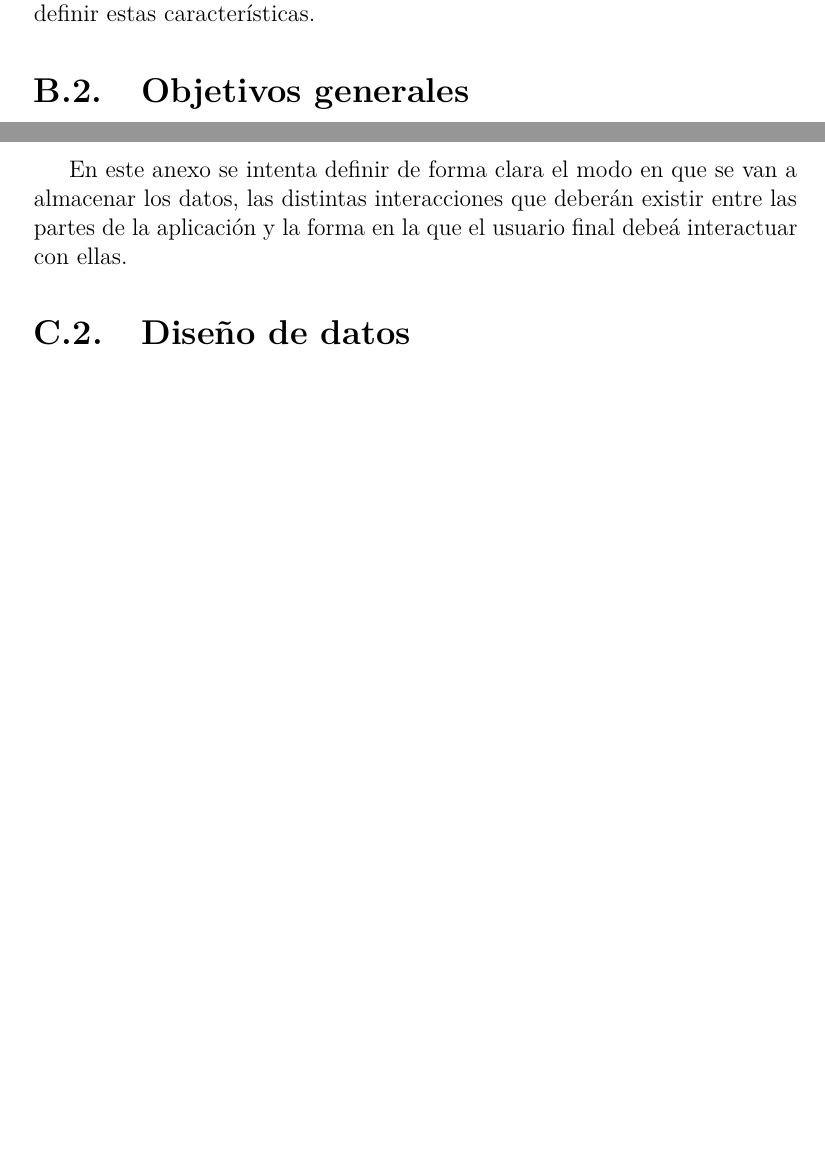
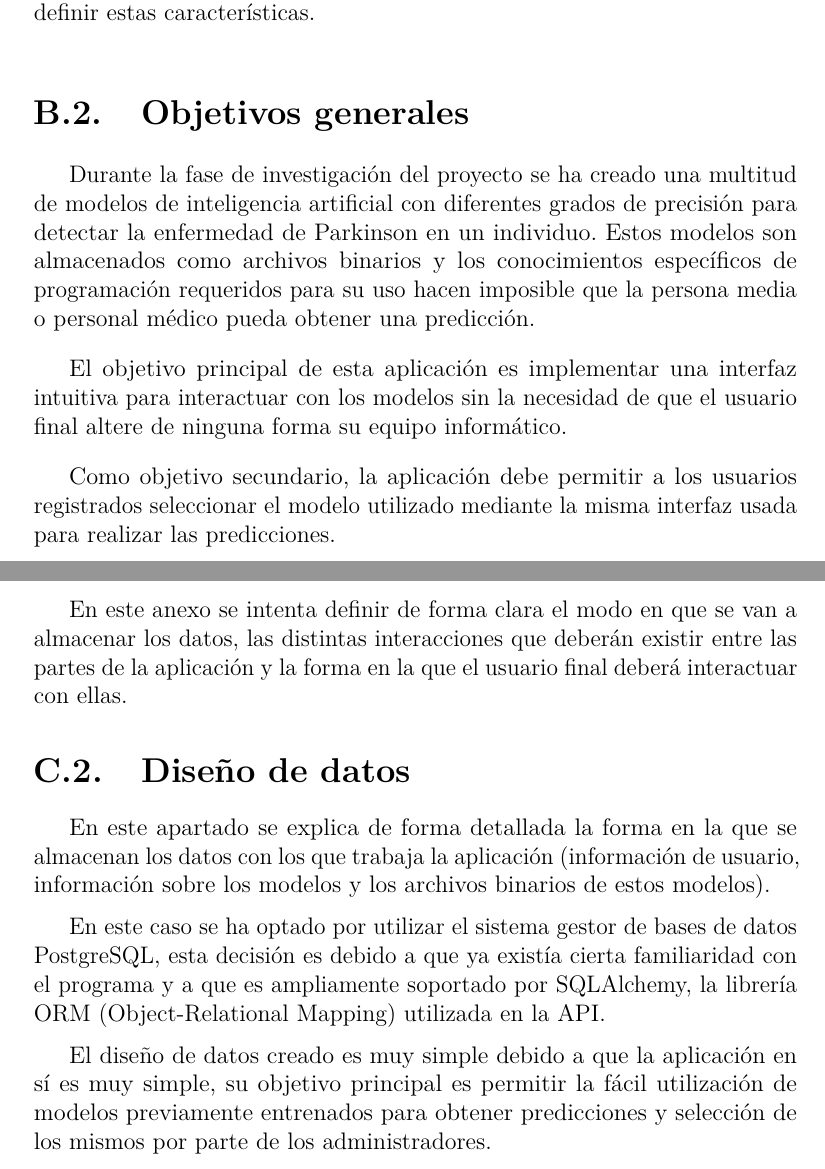
Before and after one commit to catalinsh/tfg-paddel, a LaTeX book (docs/anexos.tex, which reads docs/anexos/B_Requisitos.tex, docs/anexos/C_Diseno.tex): two parts of pages 15 and 25 of 45, joined at a grey line, cut so that both start at the same text, the shorter picture padded with empty space. Compiled offline with pdfLaTeX.

Commit message:
Add objectives

```diff
--- a/docs/anexos/B_Requisitos.tex
+++ b/docs/anexos/B_Requisitos.tex
@@ -37,3 +37,17 @@ manera deberá responder el programa, etc.). En este caso se ha seguido UML
 
 \section{Objetivos generales}
 
+Durante la fase de investigación del proyecto se ha creado una multitud de
+modelos de inteligencia artificial con diferentes grados de precisión para
+detectar la enfermedad de Parkinson en un individuo. Estos modelos son
+almacenados como archivos binarios y los conocimientos específicos de
+programación requeridos para su uso hacen imposible que la persona media o
+personal médico pueda obtener una predicción.
+
+El objetivo principal de esta aplicación es implementar una interfaz intuitiva
+para interactuar con los modelos sin la necesidad de que el usuario final altere
+de ninguna forma su equipo informático.
+
+Como objetivo secundario, la aplicación debe permitir a los usuarios registrados
+seleccionar el modelo utilizado mediante la misma interfaz usada para realizar
+las predicciones.
--- a/docs/anexos/C_Diseno.tex
+++ b/docs/anexos/C_Diseno.tex
@@ -10,12 +10,24 @@ fácil.
 
 En este anexo se intenta definir de forma clara el modo en que se van a
 almacenar los datos, las distintas interacciones que deberán existir entre las
-partes de la aplicación y la forma en la que el usuario final debeá interactuar
+partes de la aplicación y la forma en la que el usuario final deberá interactuar
 con ellas.
 
 \section{Diseño de datos}
 
+En este apartado se explica de forma detallada la forma en la que se almacenan
+los datos con los que trabaja la aplicación (información de usuario, información
+sobre los modelos y los archivos binarios de estos modelos).
 
+En este caso se ha optado por utilizar el sistema gestor de bases de datos
+PostgreSQL, esta decisión es debido a que ya existía cierta familiaridad con el
+programa y a que es ampliamente soportado por SQLAlchemy, la librería ORM
+(Object-Relational Mapping) utilizada en la API.
+
+El diseño de datos creado es muy simple debido a que la aplicación en sí es muy
+simple, su objetivo principal es permitir la fácil utilización de modelos
+previamente entrenados para obtener predicciones y selección de los mismos por
+parte de los administradores.
 
 \section{Diseño procedimental}
 
```
Also changed, not shown: docs/anexos/A_Plan_proyecto.tex (+3 -3 lines), docs/anexos.pdf, docs/anexos/B_Requisitos.tex (15 more changed lines).
